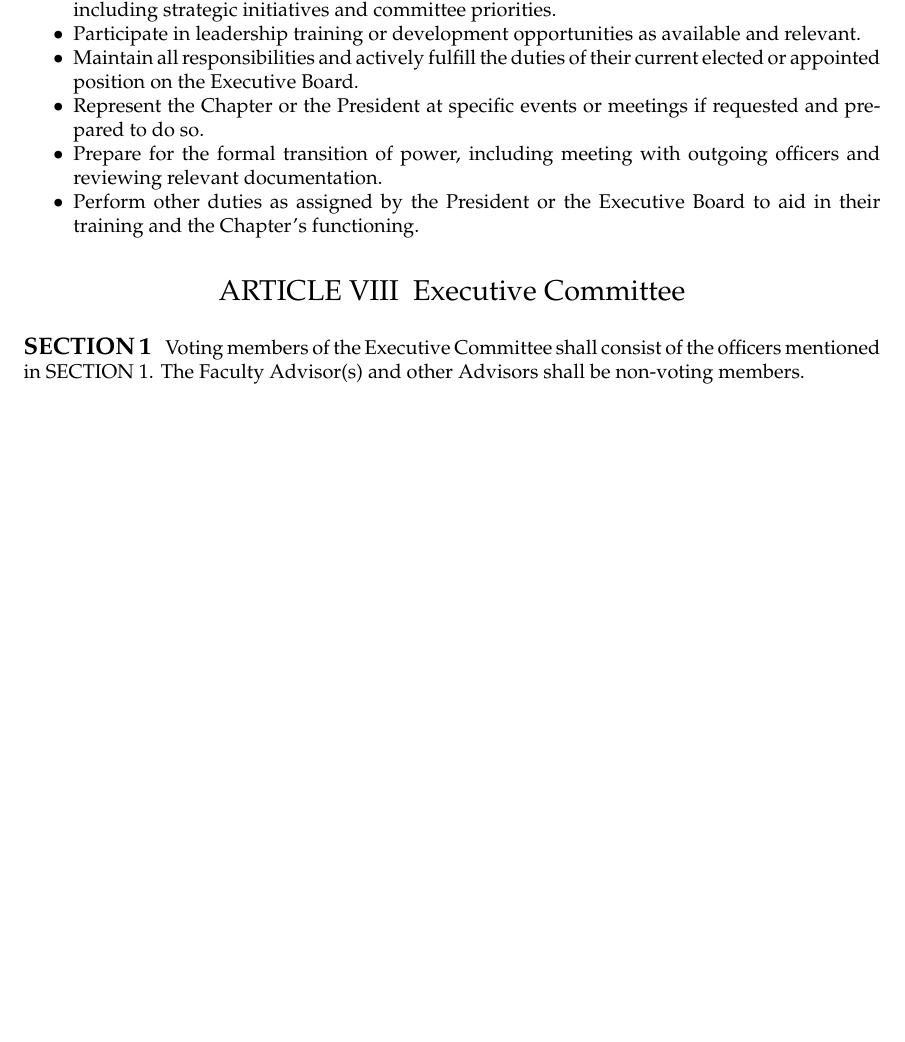
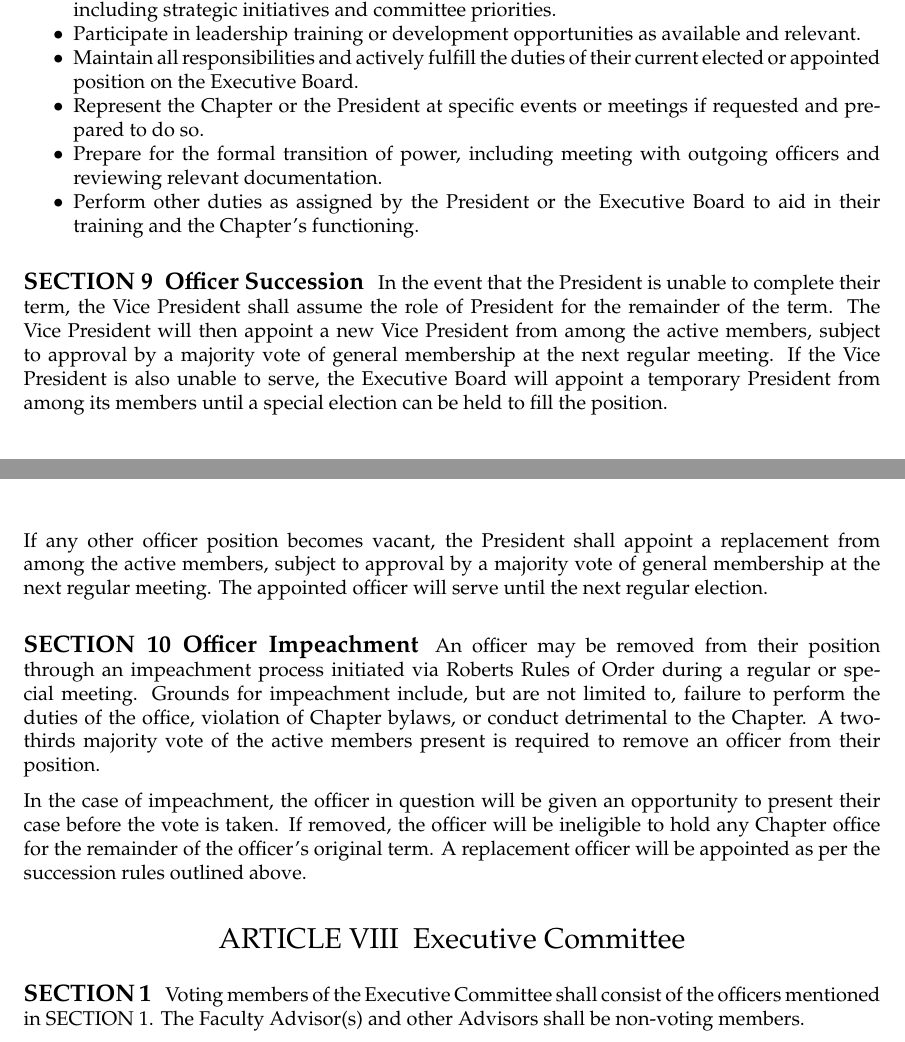
Before and after one commit to HKN-Beta/bylaws, a LaTeX document (bylaws.tex): part of page 14 of 24 before the commit and two parts of pages 14 and 15 of 25 after it, the two joined at a grey line, cut so that both start at the same text, the shorter picture padded with empty space. Compiled offline with pdfLaTeX.

Commit message:
add Succession and Impeachment

```diff
--- a/bylaws.tex
+++ b/bylaws.tex
@@ -418,6 +418,18 @@ The duties of the President-Elect shall be to:
     \item Perform other duties as assigned by the President or the Executive Board to aid in their training and the Chapter's functioning.
 \end{itemize}
 
+\subsection{Officer Succession}
+
+In the event that the President is unable to complete their term, the Vice President shall assume the role of President for the remainder of the term. The Vice President will then appoint a new Vice President from among the active members, subject to approval by a majority vote of general membership at the next regular meeting. If the Vice President is also unable to serve, the Executive Board will appoint a temporary President from among its members until a special election can be held to fill the position.
+
+If any other officer position becomes vacant, the President shall appoint a replacement from among the active members, subject to approval by a majority vote of general membership at the next regular meeting. The appointed officer will serve until the next regular election.
+
+\subsection{Officer Impeachment}
+
+An officer may be removed from their position through an impeachment process initiated via Roberts Rules of Order during a regular or special meeting. Grounds for impeachment include, but are not limited to, failure to perform the duties of the office, violation of Chapter bylaws, or conduct detrimental to the Chapter. A two-thirds majority vote of the active members present is required to remove an officer from their position.
+
+In the case of impeachment, the officer in question will be given an opportunity to present their case before the vote is taken. If removed, the officer will be ineligible to hold any Chapter office for the remainder of the officer's original term. A replacement officer will be appointed as per the succession rules outlined above.
+
 \section{Executive Committee}
 \subsection{}
 Voting members of the Executive Committee shall consist of the officers mentioned in \ref{Officers}. The Faculty Advisor(s) and other Advisors shall be non-voting members.
```
